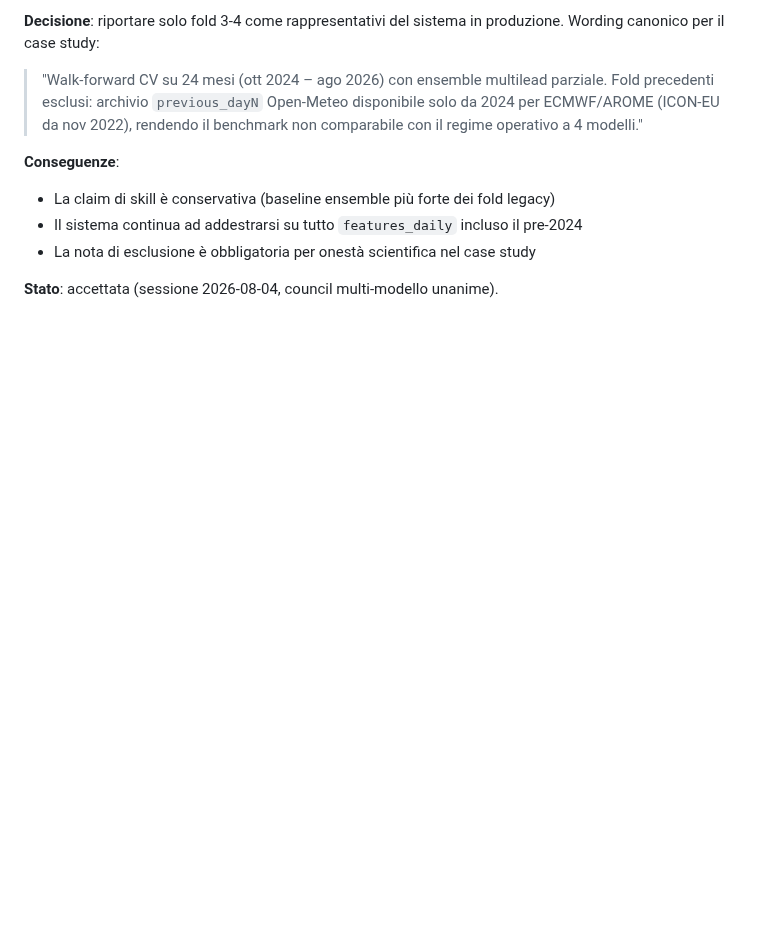
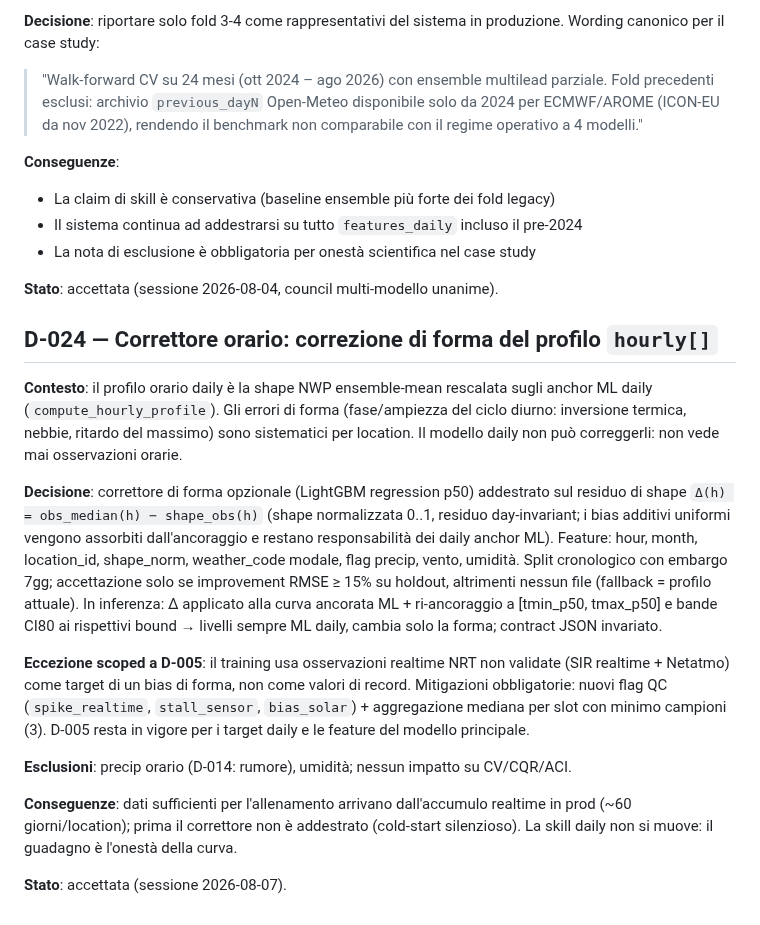
Before and after one commit to iltruma/guazza, a Markdown page: docs/decisions.md, the part around the change. Drawn GitHub-style; blank space fills up the shorter version.

```diff
--- a/docs/decisions.md
+++ b/docs/decisions.md
@@ -663,3 +663,34 @@ produzione. Wording canonico per il case study:
 - La nota di esclusione è obbligatoria per onestà scientifica nel case study
 
 **Stato**: accettata (sessione 2026-08-04, council multi-modello unanime).
+
+## D-024 — Correttore orario: correzione di forma del profilo `hourly[]`
+
+**Contesto**: il profilo orario daily è la shape NWP ensemble-mean rescalata sugli
+anchor ML daily (`compute_hourly_profile`). Gli errori di forma (fase/ampiezza del
+ciclo diurno: inversione termica, nebbie, ritardo del massimo) sono sistematici per
+location. Il modello daily non può correggerli: non vede mai osservazioni orarie.
+
+**Decisione**: correttore di forma opzionale (LightGBM regression p50) addestrato sul
+residuo di shape `Δ(h) = obs_median(h) − shape_obs(h)` (shape normalizzata 0..1,
+residuo day-invariant; i bias additivi uniformi vengono assorbiti dall'ancoraggio e
+restano responsabilità dei daily anchor ML). Feature: hour, month, location_id,
+shape_norm, weather_code modale, flag precip, vento, umidità. Split cronologico con
+embargo 7gg; accettazione solo se improvement RMSE ≥ 15% su holdout, altrimenti
+nessun file (fallback = profilo attuale). In inferenza: Δ applicato alla curva
+ancorata ML + ri-ancoraggio a [tmin_p50, tmax_p50] e bande CI80 ai rispettivi bound
+→ livelli sempre ML daily, cambia solo la forma; contract JSON invariato.
+
+**Eccezione scoped a D-005**: il training usa osservazioni realtime NRT non validate
+(SIR realtime + Netatmo) come target di un bias di forma, non come valori di record.
+Mitigazioni obbligatorie: nuovi flag QC (`spike_realtime`, `stall_sensor`,
+`bias_solar`) + aggregazione mediana per slot con minimo campioni (3). D-005 resta
+in vigore per i target daily e le feature del modello principale.
+
+**Esclusioni**: precip orario (D-014: rumore), umidità; nessun impatto su CV/CQR/ACI.
+
+**Conseguenze**: dati sufficienti per l'allenamento arrivano dall'accumulo realtime
+in prod (~60 giorni/location); prima il correttore non è addestrato (cold-start
+silenzioso). La skill daily non si muove: il guadagno è l'onestà della curva.
+
+**Stato**: accettata (sessione 2026-08-07).
```
Also changed, not shown: CHANGELOG.md (+14 -0 lines), docs/status.md (+9 -1 lines).
